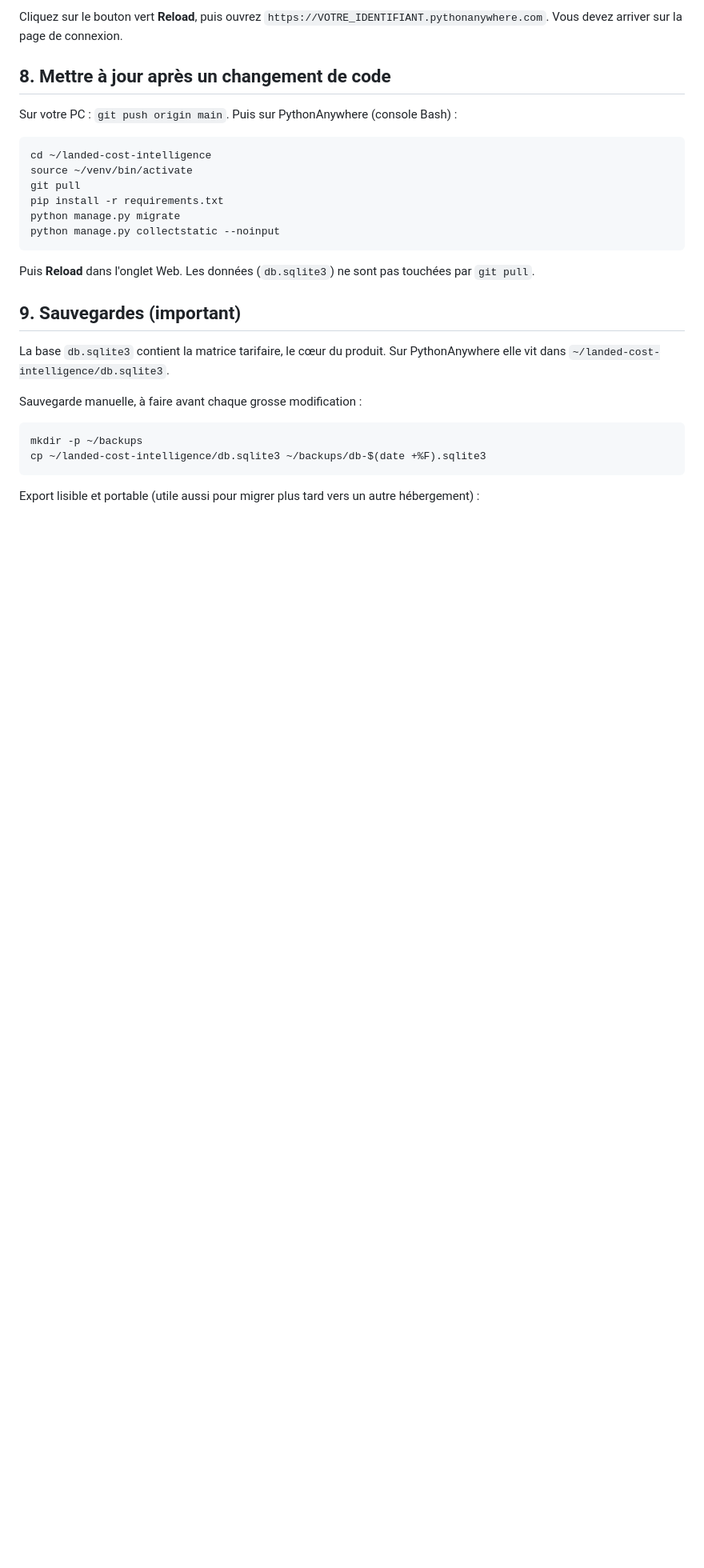
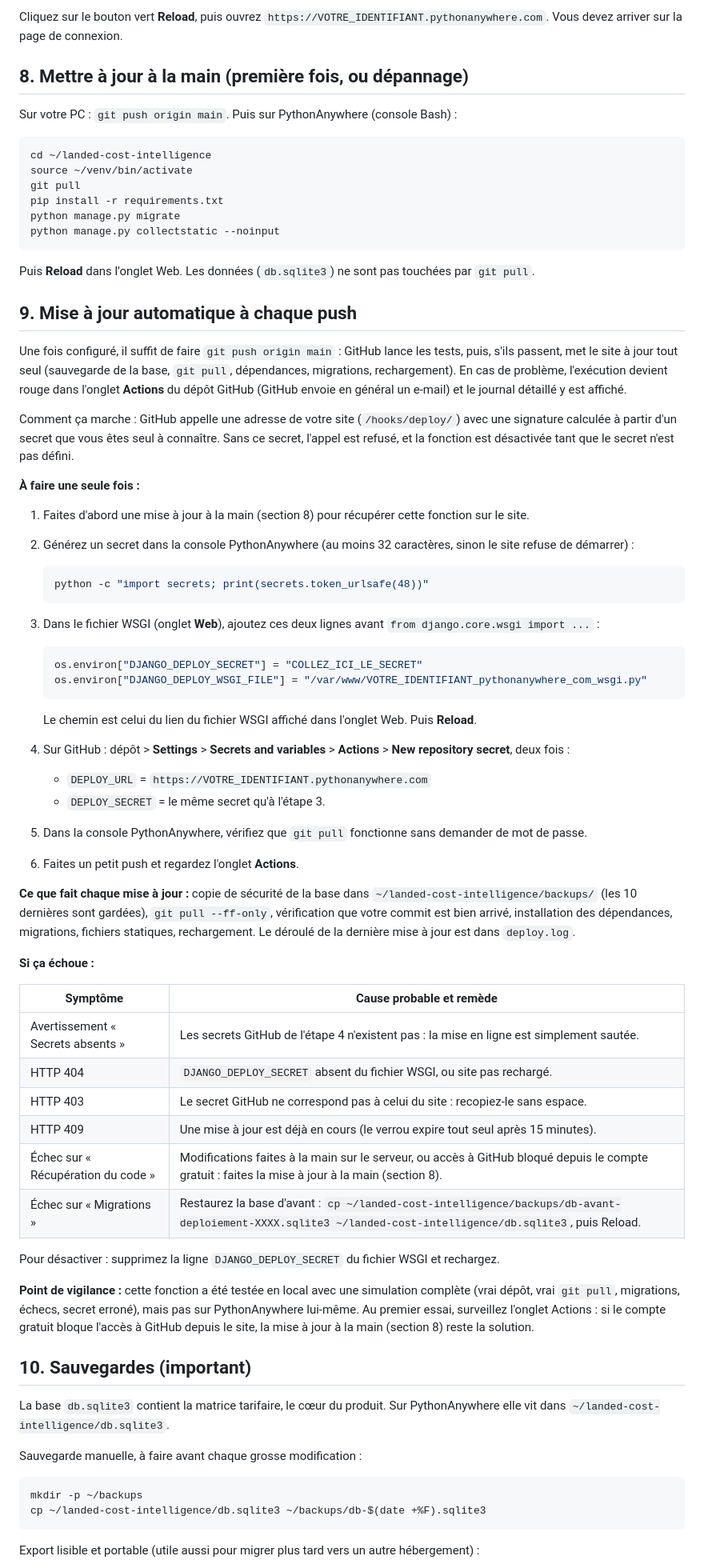
Before and after one commit to KevinThas/landed-cost-intelligence, a Markdown page: MISE_EN_LIGNE.md, the part around one of its changes. Shown at 80% size. Drawn GitHub-style; blank space fills up the shorter version.

````diff
--- a/MISE_EN_LIGNE.md
+++ b/MISE_EN_LIGNE.md
@@ -127,7 +129,7 @@ Toujours dans l'onglet **Web** :
 Cliquez sur le bouton vert **Reload**, puis ouvrez `https://VOTRE_IDENTIFIANT.pythonanywhere.com`.
 Vous devez arriver sur la page de connexion.
 
-## 8. Mettre à jour après un changement de code
+## 8. Mettre à jour à la main (première fois, ou dépannage)
 
 Sur votre PC : `git push origin main`. Puis sur PythonAnywhere (console Bash) :
 
@@ -142,7 +144,65 @@ python manage.py collectstatic --noinput
 
 Puis **Reload** dans l'onglet Web. Les données (`db.sqlite3`) ne sont pas touchées par `git pull`.
 
-## 9. Sauvegardes (important)
+## 9. Mise à jour automatique à chaque push
+
+Une fois configuré, il suffit de faire `git push origin main` : GitHub lance les tests, puis, s'ils
+passent, met le site à jour tout seul (sauvegarde de la base, `git pull`, dépendances, migrations,
+rechargement). En cas de problème, l'exécution devient rouge dans l'onglet **Actions** du dépôt GitHub
+(GitHub envoie en général un e-mail) et le journal détaillé y est affiché.
+
+Comment ça marche : GitHub appelle une adresse de votre site (`/hooks/deploy/`) avec une signature calculée
+à partir d'un secret que vous êtes seul à connaître. Sans ce secret, l'appel est refusé, et la fonction est
+désactivée tant que le secret n'est pas défini.
+
+**À faire une seule fois :**
+
+1. Faites d'abord une mise à jour à la main (section 8) pour récupérer cette fonction sur le site.
+2. Générez un secret dans la console PythonAnywhere (au moins 32 caractères, sinon le site refuse de démarrer) :
+
+   ```bash
+   python -c "import secrets; print(secrets.token_urlsafe(48))"
+   ```
+
+3. Dans le fichier WSGI (onglet **Web**), ajoutez ces deux lignes avant `from django.core.wsgi import ...` :
+
+   ```python
+   os.environ["DJANGO_DEPLOY_SECRET"] = "COLLEZ_ICI_LE_SECRET"
+   os.environ["DJANGO_DEPLOY_WSGI_FILE"] = "/var/www/VOTRE_IDENTIFIANT_pythonanywhere_com_wsgi.py"
+   ```
+
+   Le chemin est celui du lien du fichier WSGI affiché dans l'onglet Web. Puis **Reload**.
+4. Sur GitHub : dépôt > **Settings** > **Secrets and variables** > **Actions** > **New repository secret**,
+   deux fois :
+   - `DEPLOY_URL` = `https://VOTRE_IDENTIFIANT.pythonanywhere.com`
+   - `DEPLOY_SECRET` = le même secret qu'à l'étape 3.
+5. Dans la console PythonAnywhere, vérifiez que `git pull` fonctionne sans demander de mot de passe.
+6. Faites un petit push et regardez l'onglet **Actions**.
+
+**Ce que fait chaque mise à jour :** copie de sécurité de la base dans `~/landed-cost-intelligence/backups/`
+(les 10 dernières sont gardées), `git pull --ff-only`, vérification que votre commit est bien arrivé,
+installation des dépendances, migrations, fichiers statiques, rechargement. Le déroulé de la dernière mise à
+jour est dans `deploy.log`.
+
+**Si ça échoue :**
+
+| Symptôme | Cause probable et remède |
+|---|---|
+| Avertissement « Secrets absents » | Les secrets GitHub de l'étape 4 n'existent pas : la mise en ligne est simplement sautée. |
+| HTTP 404 | `DJANGO_DEPLOY_SECRET` absent du fichier WSGI, ou site pas rechargé. |
+| HTTP 403 | Le secret GitHub ne correspond pas à celui du site : recopiez-le sans espace. |
+| HTTP 409 | Une mise à jour est déjà en cours (le verrou expire tout seul après 15 minutes). |
+| Échec sur « Récupération du code » | Modifications faites à la main sur le serveur, ou accès à GitHub bloqué depuis le compte gratuit : faites la mise à jour à la main (section 8). |
+| Échec sur « Migrations » | Restaurez la base d'avant : `cp ~/landed-cost-intelligence/backups/db-avant-deploiement-XXXX.sqlite3 ~/landed-cost-intelligence/db.sqlite3`, puis Reload. |
+
+Pour désactiver : supprimez la ligne `DJANGO_DEPLOY_SECRET` du fichier WSGI et rechargez.
+
+**Point de vigilance :** cette fonction a été testée en local avec une simulation complète (vrai dépôt, vrai
+`git pull`, migrations, échecs, secret erroné), mais pas sur PythonAnywhere lui-même. Au premier essai,
+surveillez l'onglet Actions : si le compte gratuit bloque l'accès à GitHub depuis le site, la mise à jour à la
+main (section 8) reste la solution.
+
+## 10. Sauvegardes (important)
 
 La base `db.sqlite3` contient la matrice tarifaire, le cœur du produit. Sur PythonAnywhere elle vit dans
 `~/landed-cost-intelligence/db.sqlite3`.
````
Also changed, not shown: other parts of MISE_EN_LIGNE.md (+16 -12 lines), README.md (+2 -0 lines).
